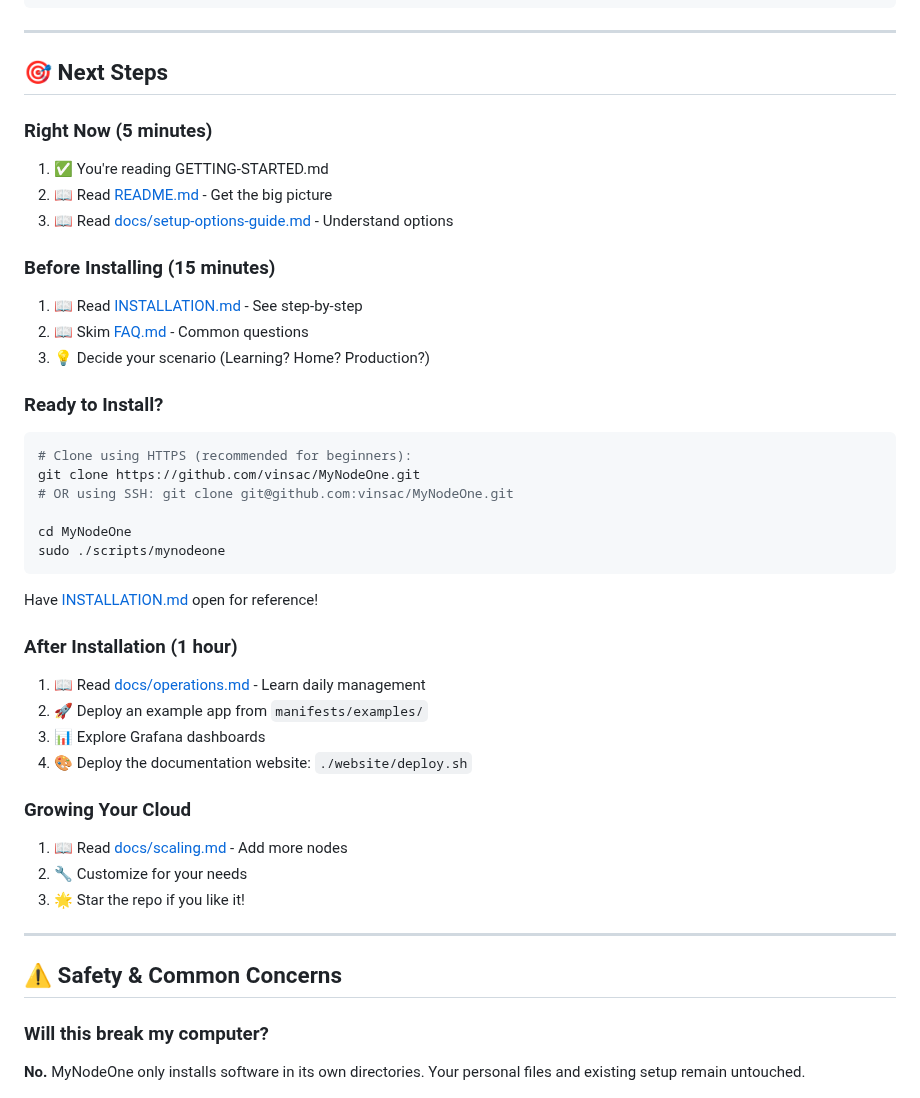
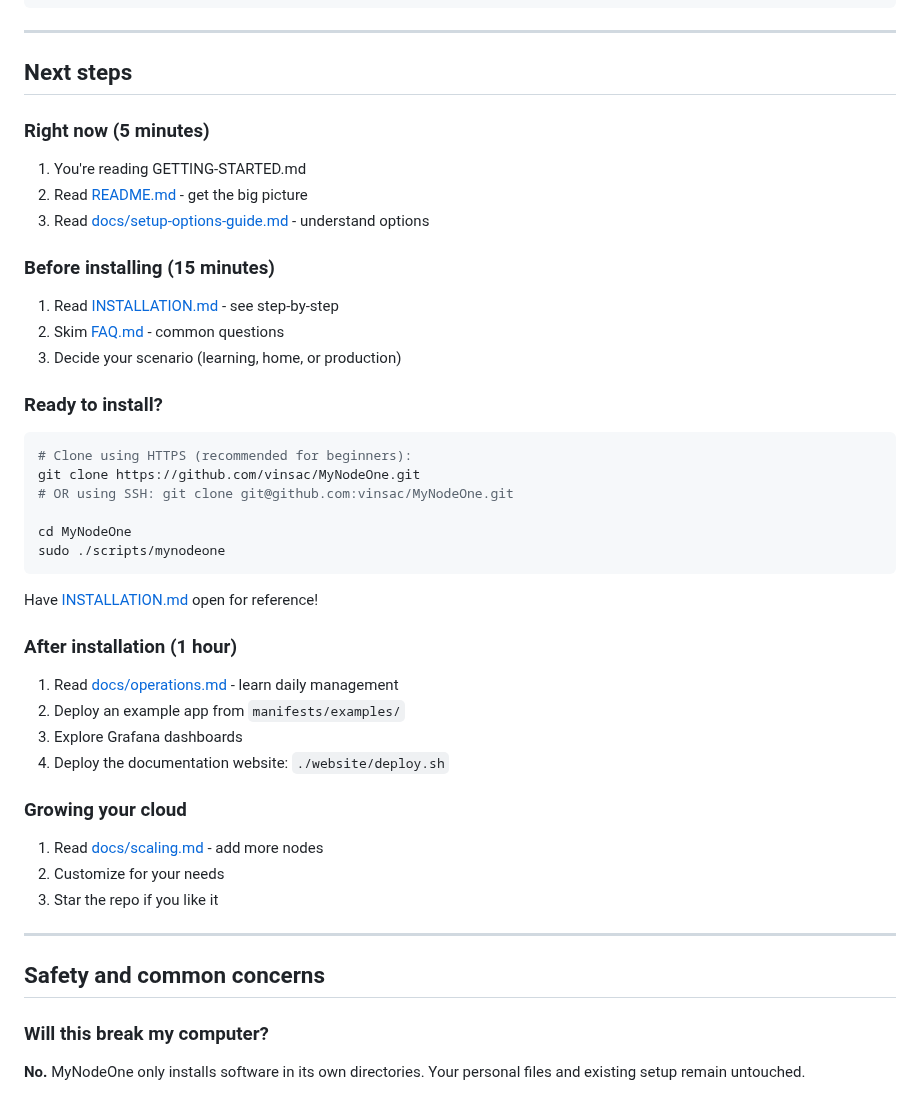
Before and after one commit to vinsac/MyNodeOne, a Markdown page: docs/guides/GETTING-STARTED.md, the part around one of its changes. GitHub-like rendering.

Commit message:
Simplify GETTING-STARTED guide tone and sections

````diff
--- a/docs/guides/GETTING-STARTED.md
+++ b/docs/guides/GETTING-STARTED.md
@@ -276,19 +250,19 @@ docs/scaling.md (grow your cloud)
 
 ---
 
-## 🎯 Next Steps
+## Next steps
 
-### Right Now (5 minutes)
-1. ✅ You're reading GETTING-STARTED.md
-2. 📖 Read [README.md](README.md) - Get the big picture
-3. 📖 Read [docs/setup-options-guide.md](docs/setup-options-guide.md) - Understand options
+### Right now (5 minutes)
+1. You're reading GETTING-STARTED.md
+2. Read [README.md](README.md) - get the big picture
+3. Read [docs/setup-options-guide.md](docs/setup-options-guide.md) - understand options
 
-### Before Installing (15 minutes)
-1. 📖 Read [INSTALLATION.md](INSTALLATION.md) - See step-by-step
-2. 📖 Skim [FAQ.md](FAQ.md) - Common questions
-3. 💡 Decide your scenario (Learning? Home? Production?)
+### Before installing (15 minutes)
+1. Read [INSTALLATION.md](INSTALLATION.md) - see step-by-step
+2. Skim [FAQ.md](FAQ.md) - common questions
+3. Decide your scenario (learning, home, or production)
 
-### Ready to Install?
+### Ready to install?
 ```bash
 # Clone using HTTPS (recommended for beginners):
 git clone https://github.com/vinsac/MyNodeOne.git
@@ -300,20 +274,20 @@ sudo ./scripts/mynodeone
 
 Have [INSTALLATION.md](INSTALLATION.md) open for reference!
 
-### After Installation (1 hour)
-1. 📖 Read [docs/operations.md](docs/operations.md) - Learn daily management
-2. 🚀 Deploy an example app from `manifests/examples/`
-3. 📊 Explore Grafana dashboards
-4. 🎨 Deploy the documentation website: `./website/deploy.sh`
+### After installation (1 hour)
+1. Read [docs/operations.md](docs/operations.md) - learn daily management
+2. Deploy an example app from `manifests/examples/`
+3. Explore Grafana dashboards
+4. Deploy the documentation website: `./website/deploy.sh`
 
-### Growing Your Cloud
-1. 📖 Read [docs/scaling.md](docs/scaling.md) - Add more nodes
-2. 🔧 Customize for your needs
-3. 🌟 Star the repo if you like it!
+### Growing your cloud
+1. Read [docs/scaling.md](docs/scaling.md) - add more nodes
+2. Customize for your needs
+3. Star the repo if you like it
 
 ---
 
-## ⚠️ Safety & Common Concerns
+## Safety and common concerns
 
 ### Will this break my computer?
 **No.** MyNodeOne only installs software in its own directories. Your personal files and existing setup remain untouched.
````
Also changed, not shown: other parts of docs/guides/GETTING-STARTED.md (+54 -82 lines).
